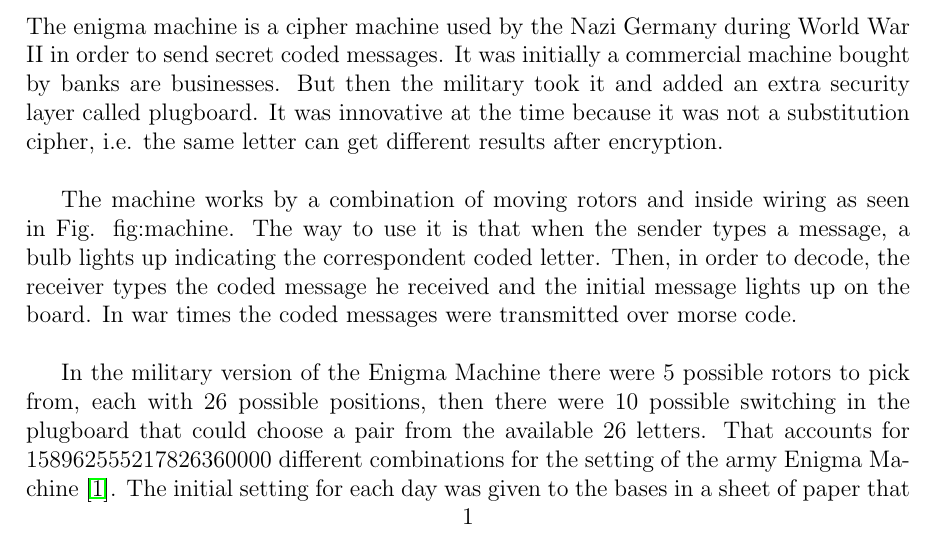
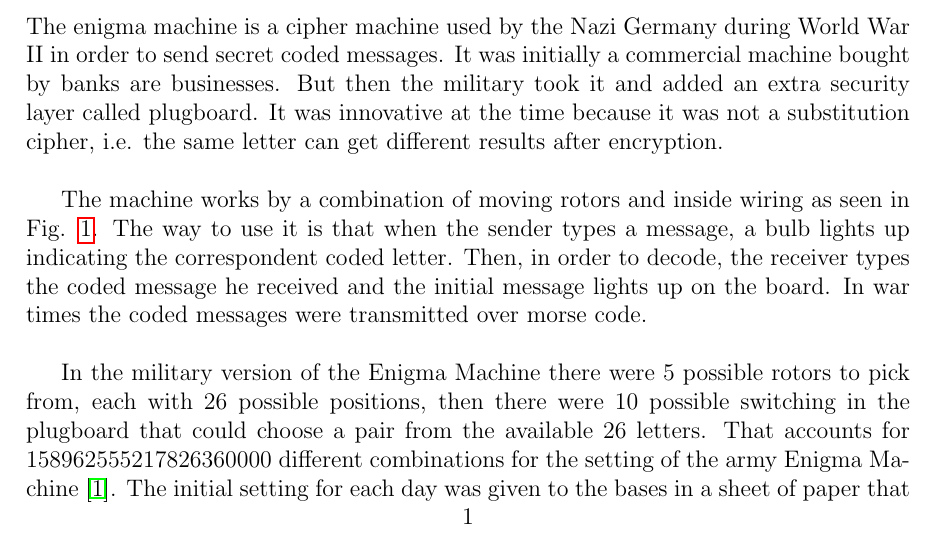
Before and after one commit to mariacamilarg/enigma_bombe, a LaTeX paper (enigma_bombe/docs/proposal.tex): part of page 1 of 4 before the commit and part of page 1 of 3 after it, cut so that both start at the same text. The pictures show the PDF file enigma_bombe/docs/proposal.pdf that the author committed with the source; the source files are stored in an older character set and shown here as Unicode.

Commit message:
minor fix

```diff
--- a/enigma_bombe/docs/proposal.tex
+++ b/enigma_bombe/docs/proposal.tex
@@ -34,15 +34,16 @@
 	This is the work proposal to follow in the course Project as part of the master M1 in Computer Science and Communication Networks at Télécom SudParis. The goal is to implement the Enigma machine used in World War II, followed by the Bombe machine that breaks the cipher, created by Alan Turing and Gordon Welchman at Bletchley Park.
 \end{abstract}
 
+
 \section{Introduction}
 
 The enigma machine is a cipher machine used by the Nazi Germany during World War II in order to send secret coded messages. It was initially a commercial machine bought by banks are businesses. But then the military took it and added an extra security layer called plugboard. It was innovative at the time because it was not a substitution cipher, i.e. the same letter can get different results after encryption. \\
 
-The machine works by a combination of moving rotors and inside wiring as seen in Fig. {fig:machine}. The way to use it is that when the sender types a message, a bulb lights up indicating the correspondent coded letter. Then, in order to decode, the receiver types the coded message he received and the initial message lights up on the board. In war times the coded messages were transmitted over morse code. \\
+The machine works by a combination of moving rotors and inside wiring as seen in Fig. \ref{fig:machine}. The way to use it is that when the sender types a message, a bulb lights up indicating the correspondent coded letter. Then, in order to decode, the receiver types the coded message he received and the initial message lights up on the board. In war times the coded messages were transmitted over morse code. \\
 
 \begin{figure}[h!]
 	\centering
-	\includegraphics[width=\textwidth]{img/machine}
+	\includegraphics[width=0.5\textwidth]{img/machine}
 	\caption{Enigma Machine - Military Edition}
 	\label{fig:machine}
 \end{figure}
```
Also changed, not shown: enigma_bombe/docs/proposal.pdf.
